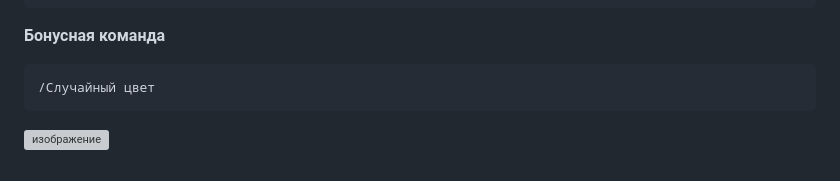
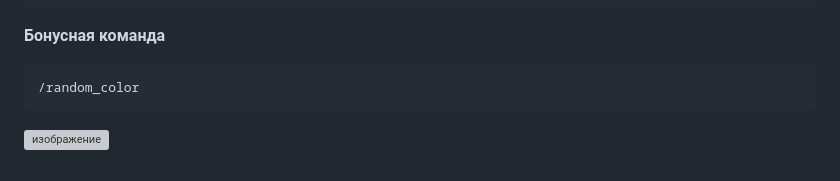
Before and after one commit to luxunecteknoloji/MiniRat, a Markdown page: README.md, the part around the change. GitHub-like rendering; grey boxes are pictures that could not be loaded.

````diff
--- a/README.md
+++ b/README.md
@@ -126,7 +126,7 @@ russian
 **Бонусная команда**
 
 ```
-/Случайный цвет
+/random_color
 ```
 
 ![изображение](https://github.com/luxunecteknoloji/MiniRat/assets/138777189/a598515e-1433-456d-9026-f38405e07be8)
````
